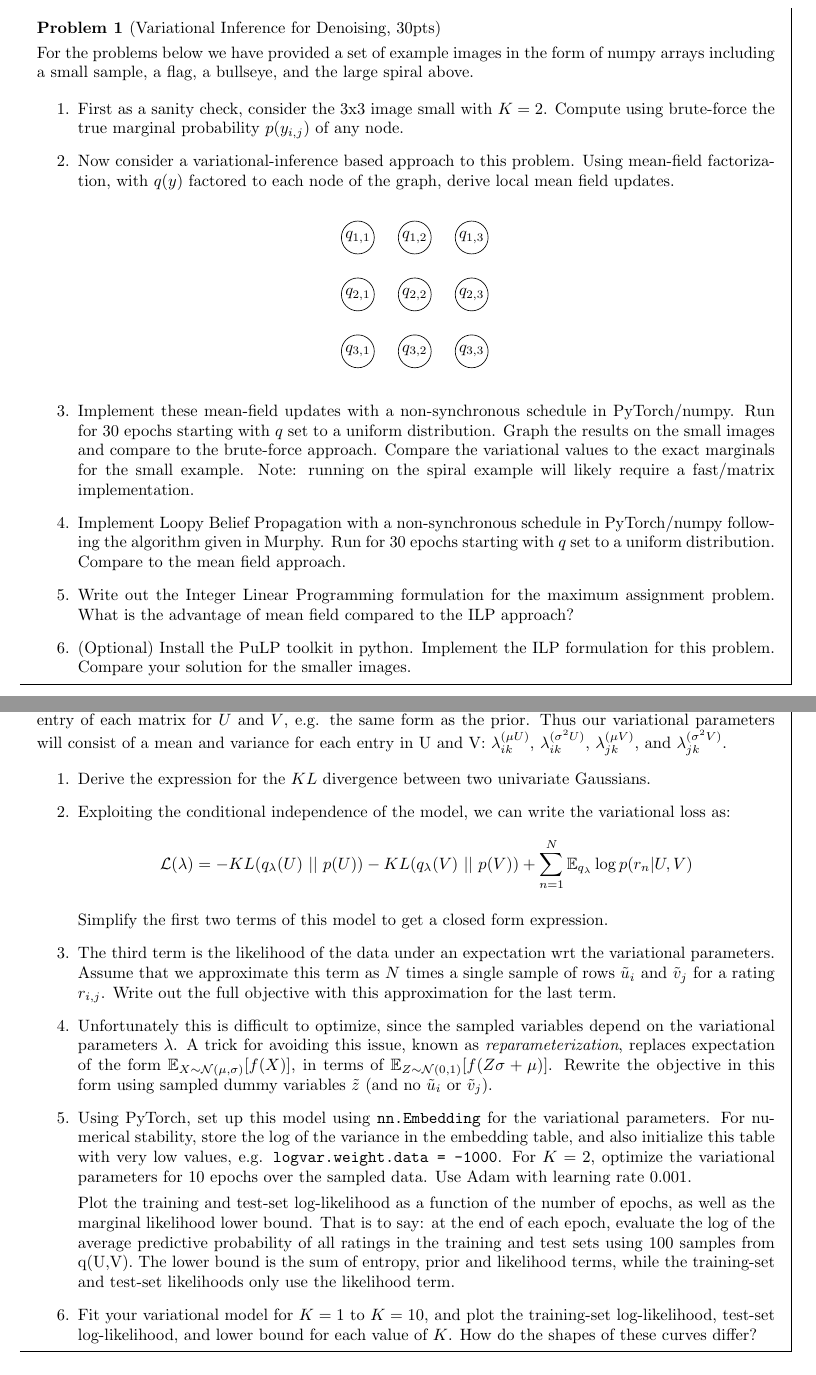
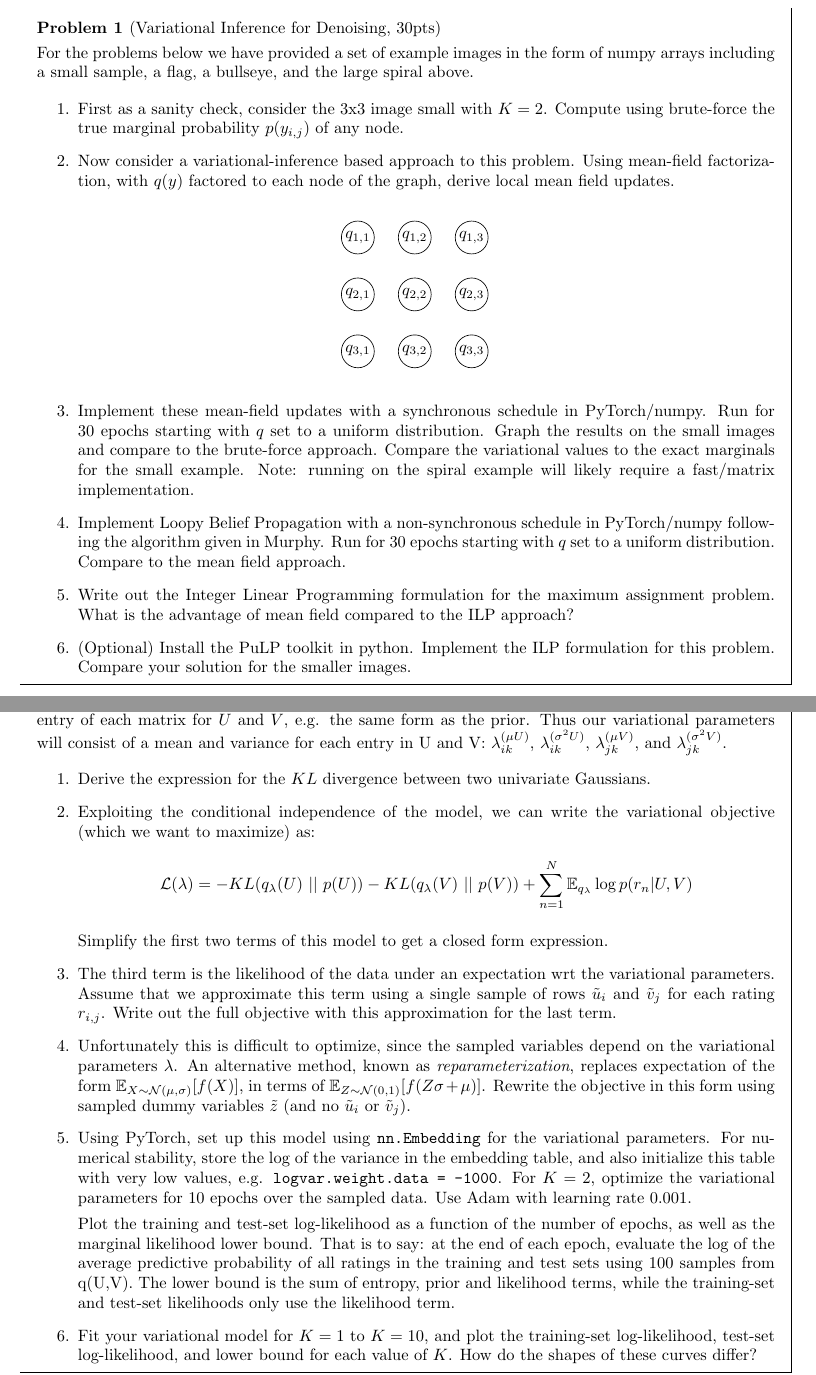
Before and after one commit to harvard-ml-courses/cs281-f17-homework, a LaTeX problem sheet (T4/assignment-4.tex): two parts of pages 2 and 4 of 5, joined at a grey line, cut so that both start at the same text. Compiled offline with pdfLaTeX.

Commit message:
Update T4

```diff
--- a/T4/assignment-4.tex
+++ b/T4/assignment-4.tex
@@ -128,7 +128,7 @@ each node of the graph, derive local mean field updates.
 \end{center}
 
 
-\item Implement these mean-field updates with a non-synchronous
+\item Implement these mean-field updates with a synchronous
   schedule in PyTorch/numpy. Run for 30 epochs starting with $q$ set
   to a uniform distribution. Graph the results on the small images and
   compare to the brute-force approach. Compare the variational values
@@ -197,17 +195,17 @@ and $\lambda^{(\sigma^2 V)}_{jk}$.
 
 \item Derive the expression for the $KL$ divergence between two univariate Gaussians.
 
-\item Exploiting the conditional independence of the model, we can write the variational loss as:
+\item Exploiting the conditional independence of the model, we can write the variational objective (which we want to maximize) as:
 \[ {\cal L}(\lambda) = -KL(q_\lambda(U)\ ||\  p(U) ) - KL(q_\lambda(V)\ ||\ p(V)) + \sum_{n=1}^N \mathbb{E}_{q_\lambda} \log p(r_n | U, V)\]
 
 Simplify the first two terms of this model to get a closed form expression.
 
 
 \item The third term is the likelihood of the data under an expectation wrt the variational parameters.
-  Assume that we approximate this term as $N$ times a single sample of rows $\tilde{u}_{i}$  and $\tilde{v}_{j}$
-  for a rating $r_{i,j}$. Write out the full objective with this approximation for the last term.
+  Assume that we approximate this term using a single sample of rows $\tilde{u}_{i}$  and $\tilde{v}_{j}$
+  for each rating $r_{i,j}$. Write out the full objective with this approximation for the last term.
 
-\item  Unfortunately this is difficult to optimize, since the sampled variables depend on the variational parameters $\lambda$. A trick for avoiding this issue, known as \textit{reparameterization}, replaces expectation of the form $\mathbb{E}_{X \sim \mathcal{N}(\mu, \sigma)}[f(X)]$, in terms of $\mathbb{E}_{Z \sim \mathcal{N}(0, 1)}[f(Z \sigma + \mu)]$. Rewrite the objective in this form using sampled dummy variables $\tilde{z}$ (and no
+\item  Unfortunately this is difficult to optimize, since the sampled variables depend on the variational parameters $\lambda$. An alternative method, known as \textit{reparameterization}, replaces expectation of the form $\mathbb{E}_{X \sim \mathcal{N}(\mu, \sigma)}[f(X)]$, in terms of $\mathbb{E}_{Z \sim \mathcal{N}(0, 1)}[f(Z \sigma + \mu)]$. Rewrite the objective in this form using sampled dummy variables $\tilde{z}$ (and no
   $\tilde{u}_{i}$  or $\tilde{v}_{j})$.
 
 \item Using PyTorch, set up this model using \texttt{nn.Embedding} for the variational parameters. For numerical stability, store the log of the variance in
```
Also changed, not shown: T4/assignment-4.pdf, T4/assignment-4.tex (2 more changed lines).
